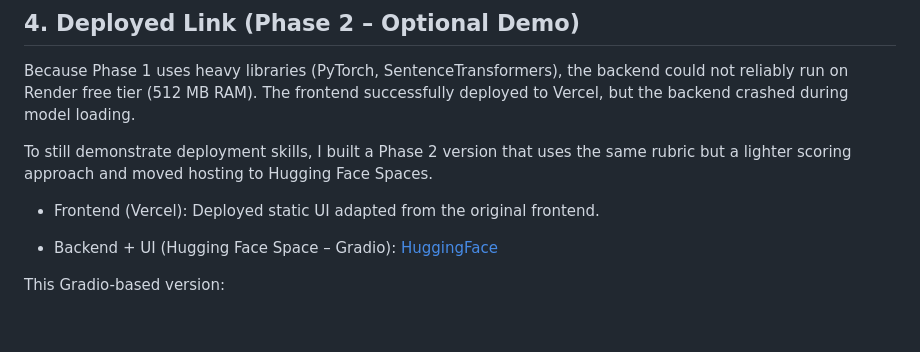
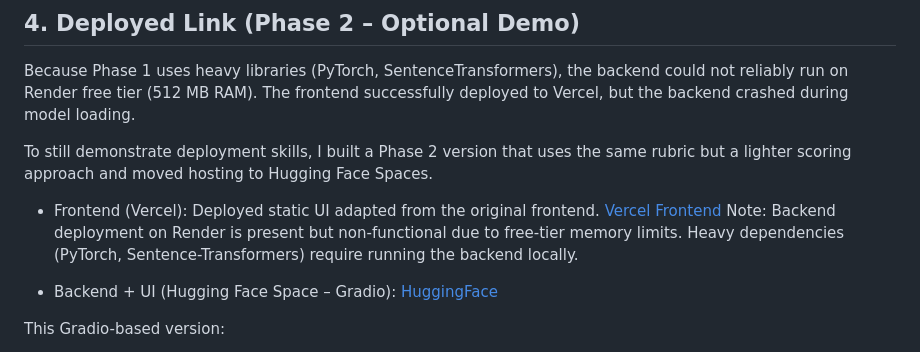
Before and after one commit to Ayushaote/nirmaan-interview-scorer, a Markdown page: README.md, the part around the change. Drawn GitHub-style; blank space fills up the shorter version.

Commit message:
Update README.md
added vercel frontend link

```diff
--- a/README.md
+++ b/README.md
@@ -149,6 +149,8 @@ To still demonstrate deployment skills, I built a Phase 2 version that uses the
 
 - Frontend (Vercel):
 Deployed static UI adapted from the original frontend.
+[Vercel Frontend](https://nirmaan-interview-scorer-app.vercel.app/)
+Note: Backend deployment on Render is present but non-functional due to free-tier memory limits. Heavy dependencies (PyTorch, Sentence-Transformers) require running the backend locally.
 
 - Backend + UI (Hugging Face Space – Gradio):
 [HuggingFace](https://huggingface.co/spaces/vitamin-c/Nirmaan-internship-project)
```
